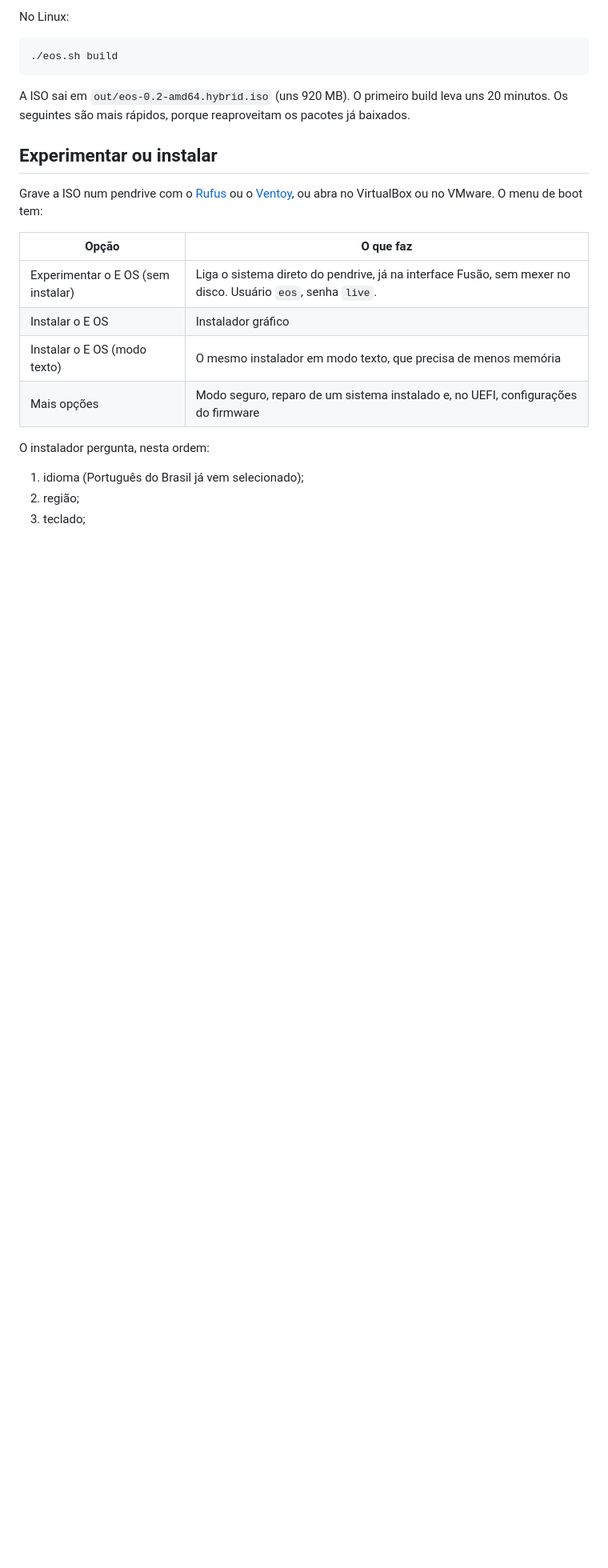
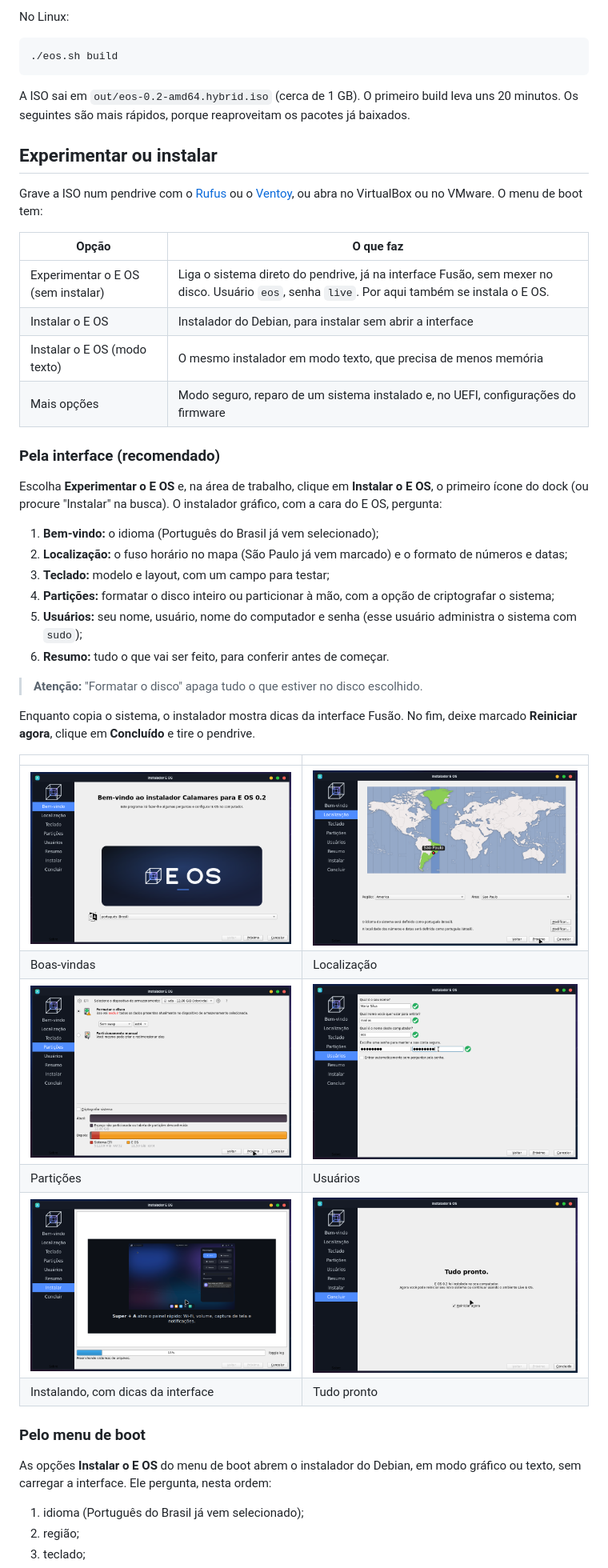
Before and after one commit to emersonsg01/E-OS, a Markdown page: README.md, the part around one of its changes. Shown at 80% size. Drawn GitHub-style; pictures changed too: docs/img/calamares-1-boas-vindas.png (added), docs/img/calamares-2-localizacao.png (added), docs/img/calamares-3-particoes.png (added); blank space fills up the shorter version.

````diff
--- a/README.md
+++ b/README.md
@@ -65,7 +65,7 @@ No Linux:
 ./eos.sh build
 ```
 
-A ISO sai em `out/eos-0.2-amd64.hybrid.iso` (uns 920 MB). O primeiro build leva uns 20 minutos. Os seguintes são mais rápidos, porque reaproveitam os pacotes já baixados.
+A ISO sai em `out/eos-0.2-amd64.hybrid.iso` (cerca de 1 GB). O primeiro build leva uns 20 minutos. Os seguintes são mais rápidos, porque reaproveitam os pacotes já baixados.
 
 ## Experimentar ou instalar
 
@@ -73,12 +73,38 @@ Grave a ISO num pendrive com o [Rufus](https://rufus.ie) ou o [Ventoy](https://w
 
 | Opção | O que faz |
 |---|---|
-| Experimentar o E OS (sem instalar) | Liga o sistema direto do pendrive, já na interface Fusão, sem mexer no disco. Usuário `eos`, senha `live`. |
-| Instalar o E OS | Instalador gráfico |
+| Experimentar o E OS (sem instalar) | Liga o sistema direto do pendrive, já na interface Fusão, sem mexer no disco. Usuário `eos`, senha `live`. Por aqui também se instala o E OS. |
+| Instalar o E OS | Instalador do Debian, para instalar sem abrir a interface |
 | Instalar o E OS (modo texto) | O mesmo instalador em modo texto, que precisa de menos memória |
 | Mais opções | Modo seguro, reparo de um sistema instalado e, no UEFI, configurações do firmware |
 
-O instalador pergunta, nesta ordem:
+### Pela interface (recomendado)
+
+Escolha **Experimentar o E OS** e, na área de trabalho, clique em **Instalar o E OS**, o primeiro ícone do dock (ou procure "Instalar" na busca). O instalador gráfico, com a cara do E OS, pergunta:
+
+1. **Bem-vindo:** o idioma (Português do Brasil já vem selecionado);
+2. **Localização:** o fuso horário no mapa (São Paulo já vem marcado) e o formato de números e datas;
+3. **Teclado:** modelo e layout, com um campo para testar;
+4. **Partições:** formatar o disco inteiro ou particionar à mão, com a opção de criptografar o sistema;
+5. **Usuários:** seu nome, usuário, nome do computador e senha (esse usuário administra o sistema com `sudo`);
+6. **Resumo:** tudo o que vai ser feito, para conferir antes de começar.
+
+> **Atenção:** "Formatar o disco" apaga tudo o que estiver no disco escolhido.
+
+Enquanto copia o sistema, o instalador mostra dicas da interface Fusão. No fim, deixe marcado **Reiniciar agora**, clique em **Concluído** e tire o pendrive.
+
+| | |
+|---|---|
+| ![Boas-vindas](docs/img/calamares-1-boas-vindas.png) | ![Localização](docs/img/calamares-2-localizacao.png) |
+| Boas-vindas | Localização |
+| ![Partições](docs/img/calamares-3-particoes.png) | ![Usuários](docs/img/calamares-4-usuarios.png) |
+| Partições | Usuários |
+| ![Instalando](docs/img/calamares-5-instalando.png) | ![Tudo pronto](docs/img/calamares-6-pronto.png) |
+| Instalando, com dicas da interface | Tudo pronto |
+
+### Pelo menu de boot
+
+As opções **Instalar o E OS** do menu de boot abrem o instalador do Debian, em modo gráfico ou texto, sem carregar a interface. Ele pergunta, nesta ordem:
 
 1. idioma (Português do Brasil já vem selecionado);
 2. região;
````
Also changed, not shown: other parts of README.md (+13 -7 lines), docs/ESPECIFICACAO.md (+7 -5 lines), 5 other files.
